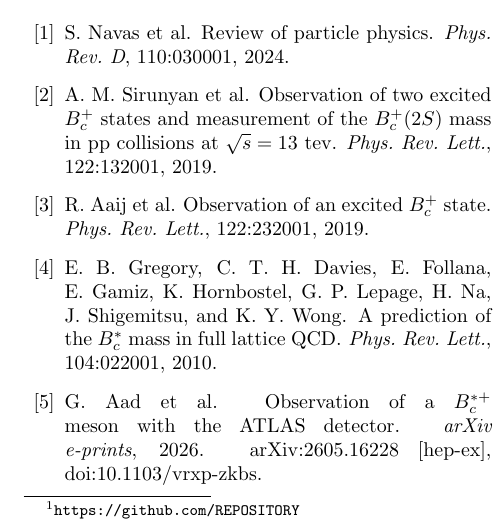
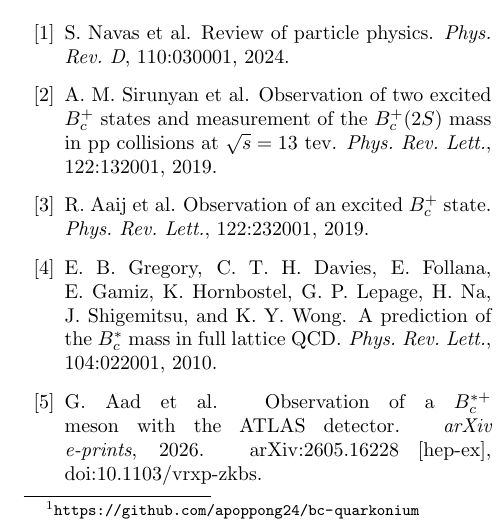
Before and after one commit to apoppong24/bc-quarkonium, a LaTeX document (paper/main.tex): part of one column of page 7 of 7, cut so that both start at the same text. Compiled offline with pdfLaTeX.

Commit message:
Paper: add repository URL

```diff
--- a/paper/main.tex
+++ b/paper/main.tex
@@ -359,7 +359,7 @@ An AI assistant (Claude, Anthropic) was used to refactor the thesis code into th
 \end{acknowledgments}
 
 \section*{Code and data availability}
-The complete code, the fitted parameter sets and the scripts that regenerate every table and figure in this paper are available in a public repository\footnote{\url{https://github.com/REPOSITORY}}\,; the experimental inputs are listed in Table~\ref{tab:data}.
+The complete code, the fitted parameter sets and the scripts that regenerate every table and figure in this paper are available in a public repository\footnote{\url{https://github.com/apoppong24/bc-quarkonium}}\,; the experimental inputs are listed in Table~\ref{tab:data}.
 
 \bibliographystyle{unsrtnat}
 \bibliography{refs}
```
Also changed, not shown: paper/main.pdf.
